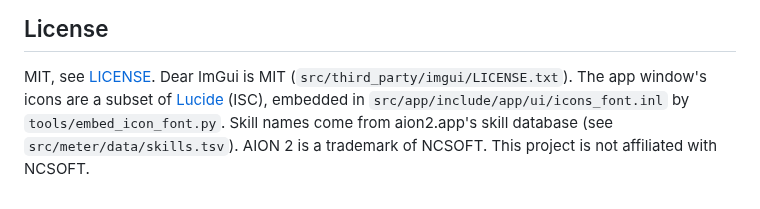
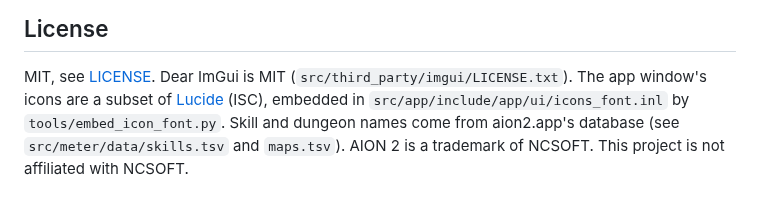
Before and after one commit to mgauna-ar/aion2-combat-meter, a Markdown page: README.md, the part around one of its changes. GitHub-like rendering.

```diff
--- a/README.md
+++ b/README.md
@@ -345,6 +349,6 @@ the GPL meters.
 
 MIT, see [LICENSE](LICENSE). Dear ImGui is MIT (`src/third_party/imgui/LICENSE.txt`). The
 app window's icons are a subset of [Lucide](https://lucide.dev) (ISC), embedded in
-`src/app/include/app/ui/icons_font.inl` by `tools/embed_icon_font.py`. Skill names come
-from aion2.app's skill database (see `src/meter/data/skills.tsv`).
+`src/app/include/app/ui/icons_font.inl` by `tools/embed_icon_font.py`. Skill and dungeon
+names come from aion2.app's database (see `src/meter/data/skills.tsv` and `maps.tsv`).
 AION 2 is a trademark of NCSOFT. This project is not affiliated with NCSOFT.
```
Also changed, not shown: other parts of README.md (+4 -0 lines), AGENTS.md (+12 -2 lines), docs/images/app-damage.png, docs/images/overlay-killed.png, docs/images/overlay-live.png, 15 other files.
